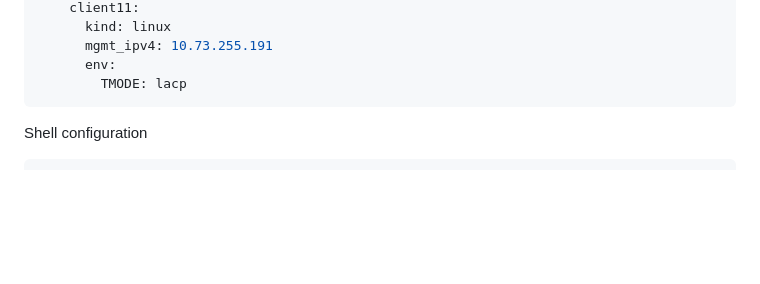
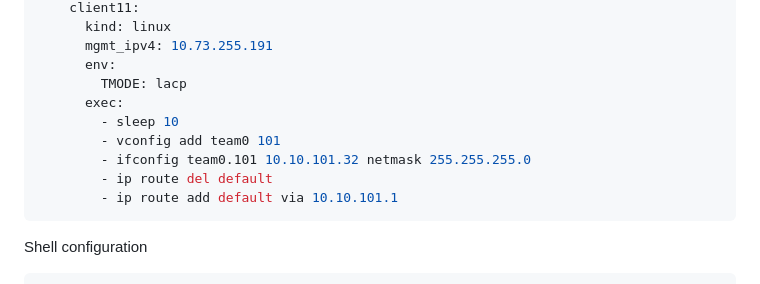
Before and after one commit to titom73/docker-network-toolkit, a Markdown page: multitool/README.md, the part around the change. Rendered like a GitHub page; blank space fills up the shorter version.

Commit message:
doc(multitool): Add info to setup LAG in containerlab

````diff
--- a/multitool/README.md
+++ b/multitool/README.md
@@ -89,6 +89,12 @@ topology:
       mgmt_ipv4: 10.73.255.191
       env:
         TMODE: lacp
+      exec:
+        - sleep 10
+        - vconfig add team0 101
+        - ifconfig team0.101 10.10.101.32 netmask 255.255.255.0
+        - ip route del default
+        - ip route add default via 10.10.101.1
 ```
 
 Shell configuration
````
Also changed, not shown: multitool/DOCUMENTATION.md (+1 -0 lines).
